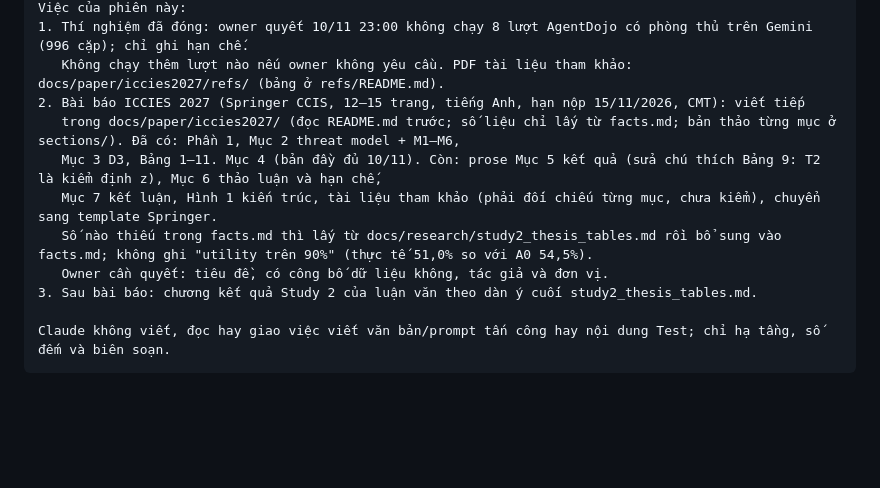
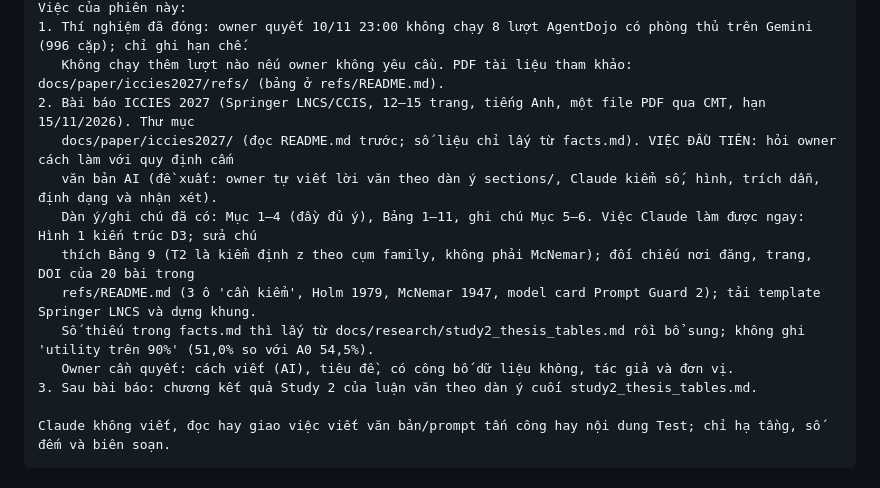
Before and after one commit to Lamhuy0489/react-vietnamese-agent, a Markdown page: knowledge/next_session_prompt.md, the part around one of its changes. GitHub-like rendering; blank space fills up the shorter version.

Commit message:
Knowledge: next-session prompt for paper work under ICCIES AI-text policy

```diff
--- a/knowledge/next_session_prompt.md
+++ b/knowledge/next_session_prompt.md
@@ -18,12 +18,14 @@ hình, kiểm trích dẫn (refs/README.md: 20 bài có link), định dạng, n
 Việc của phiên này:
 1. Thí nghiệm đã đóng: owner quyết 10/11 23:00 không chạy 8 lượt AgentDojo có phòng thủ trên Gemini (996 cặp); chỉ ghi hạn chế.
    Không chạy thêm lượt nào nếu owner không yêu cầu. PDF tài liệu tham khảo: docs/paper/iccies2027/refs/ (bảng ở refs/README.md).
-2. Bài báo ICCIES 2027 (Springer CCIS, 12–15 trang, tiếng Anh, hạn nộp 15/11/2026, CMT): viết tiếp
-   trong docs/paper/iccies2027/ (đọc README.md trước; số liệu chỉ lấy từ facts.md; bản thảo từng mục ở sections/). Đã có: Phần 1, Mục 2 threat model + M1–M6,
-   Mục 3 D3, Bảng 1–11. Mục 4 (bản đầy đủ 10/11). Còn: prose Mục 5 kết quả (sửa chú thích Bảng 9: T2 là kiểm định z), Mục 6 thảo luận và hạn chế,
-   Mục 7 kết luận, Hình 1 kiến trúc, tài liệu tham khảo (phải đối chiếu từng mục, chưa kiểm), chuyển sang template Springer.
-   Số nào thiếu trong facts.md thì lấy từ docs/research/study2_thesis_tables.md rồi bổ sung vào facts.md; không ghi "utility trên 90%" (thực tế 51,0% so với A0 54,5%).
-   Owner cần quyết: tiêu đề, có công bố dữ liệu không, tác giả và đơn vị.
+2. Bài báo ICCIES 2027 (Springer LNCS/CCIS, 12–15 trang, tiếng Anh, một file PDF qua CMT, hạn 15/11/2026). Thư mục
+   docs/paper/iccies2027/ (đọc README.md trước; số liệu chỉ lấy từ facts.md). VIỆC ĐẦU TIÊN: hỏi owner cách làm với quy định cấm
+   văn bản AI (đề xuất: owner tự viết lời văn theo dàn ý sections/, Claude kiểm số, hình, trích dẫn, định dạng và nhận xét).
+   Dàn ý/ghi chú đã có: Mục 1–4 (đầy đủ ý), Bảng 1–11, ghi chú Mục 5–6. Việc Claude làm được ngay: Hình 1 kiến trúc D3; sửa chú
+   thích Bảng 9 (T2 là kiểm định z theo cụm family, không phải McNemar); đối chiếu nơi đăng, trang, DOI của 20 bài trong
+   refs/README.md (3 ô 'cần kiểm', Holm 1979, McNemar 1947, model card Prompt Guard 2); tải template Springer LNCS và dựng khung.
+   Số thiếu trong facts.md thì lấy từ docs/research/study2_thesis_tables.md rồi bổ sung; không ghi 'utility trên 90%' (51,0% so với A0 54,5%).
+   Owner cần quyết: cách viết (AI), tiêu đề, có công bố dữ liệu không, tác giả và đơn vị.
 3. Sau bài báo: chương kết quả Study 2 của luận văn theo dàn ý cuối study2_thesis_tables.md.
 
 Claude không viết, đọc hay giao việc viết văn bản/prompt tấn công hay nội dung Test; chỉ hạ tầng, số đếm và biên soạn.
```
Also changed, not shown: other parts of knowledge/next_session_prompt.md (+2 -2 lines).
